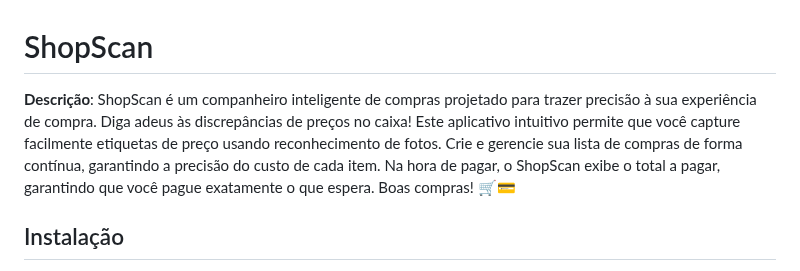
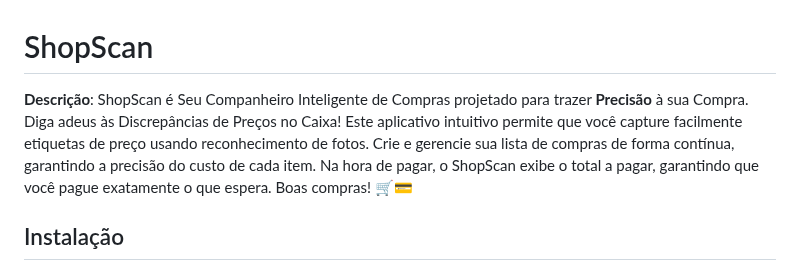
Before and after one commit to brunovjk/ShopScan, a Markdown page: README.md, the part around the change. Rendered like a GitHub page.

```diff
--- a/README.md
+++ b/README.md
@@ -1,6 +1,6 @@
 # ShopScan
 
-**Descrição**: ShopScan é um companheiro inteligente de compras projetado para trazer precisão à sua experiência de compra. Diga adeus às discrepâncias de preços no caixa! Este aplicativo intuitivo permite que você capture facilmente etiquetas de preço usando reconhecimento de fotos. Crie e gerencie sua lista de compras de forma contínua, garantindo a precisão do custo de cada item. Na hora de pagar, o ShopScan exibe o total a pagar, garantindo que você pague exatamente o que espera. Boas compras! 🛒💳
+**Descrição**: ShopScan é Seu Companheiro Inteligente de Compras projetado para trazer **Precisão** à sua Compra. Diga adeus às Discrepâncias de Preços no Caixa! Este aplicativo intuitivo permite que você capture facilmente etiquetas de preço usando reconhecimento de fotos. Crie e gerencie sua lista de compras de forma contínua, garantindo a precisão do custo de cada item. Na hora de pagar, o ShopScan exibe o total a pagar, garantindo que você pague exatamente o que espera. Boas compras! 🛒💳
 
 ## Instalação
 
```
